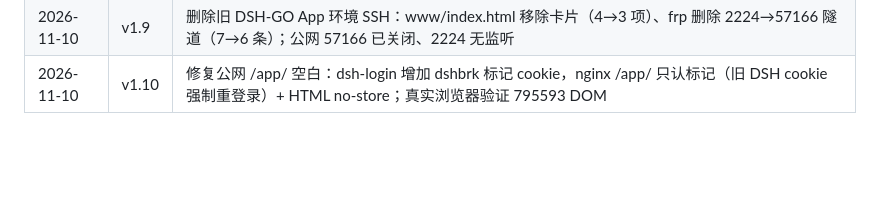
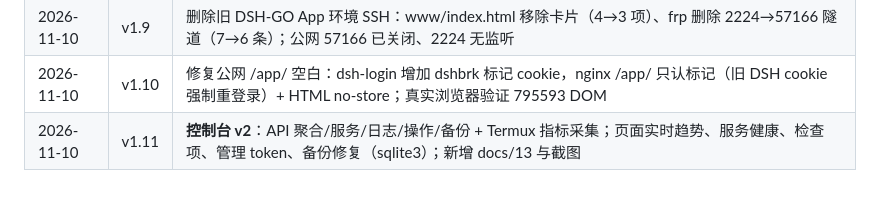
Before and after one commit to qingxuan233/haydn-server, a Markdown page: docs/00-项目规划.md, the part around the change. Drawn GitHub-style; blank space fills up the shorter version.

```diff
--- a/docs/00-项目规划.md
+++ b/docs/00-项目规划.md
@@ -305,3 +305,4 @@
 | 2026-11-10 | v2.0 | DSH 性能优化：nginx gzip_types + assets/plugins 长缓存、profile 精简（去 inspector/forge/auto-review/plugin-market、禁 HMR）、broker 重试；RSS 463→304MB，JS 体积 -66~72%；新增 docs/12 |
 | 2026-11-10 | v1.9 | 删除旧 DSH-GO App 环境 SSH：www/index.html 移除卡片（4→3 项）、frp 删除 2224→57166 隧道（7→6 条）；公网 57166 已关闭、2224 无监听 |
 | 2026-11-10 | v1.10 | 修复公网 /app/ 空白：dsh-login 增加 dshbrk 标记 cookie，nginx /app/ 只认标记（旧 DSH cookie 强制重登录）+ HTML no-store；真实浏览器验证 795593 DOM |
+| 2026-11-10 | v1.11 | **控制台 v2**：API 聚合/服务/日志/操作/备份 + Termux 指标采集；页面实时趋势、服务健康、检查项、管理 token、备份修复（sqlite3）；新增 docs/13 与截图 |
```
Also changed, not shown: README.md (+6 -1 lines), docs/13-控制台功能分析与完善.md (added, +146 -0 lines), docs/images/console-v2.png (added), 1 other file.
